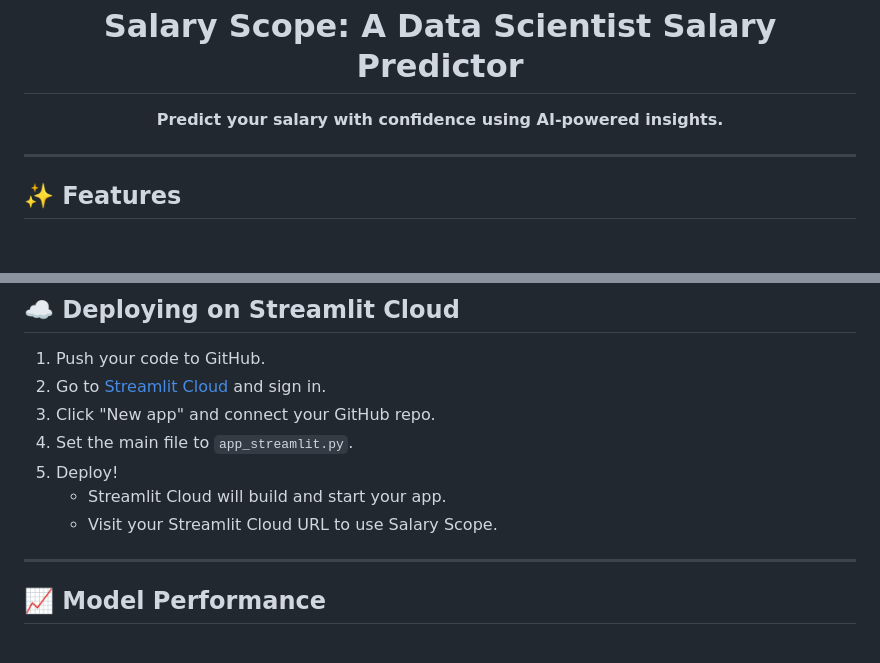
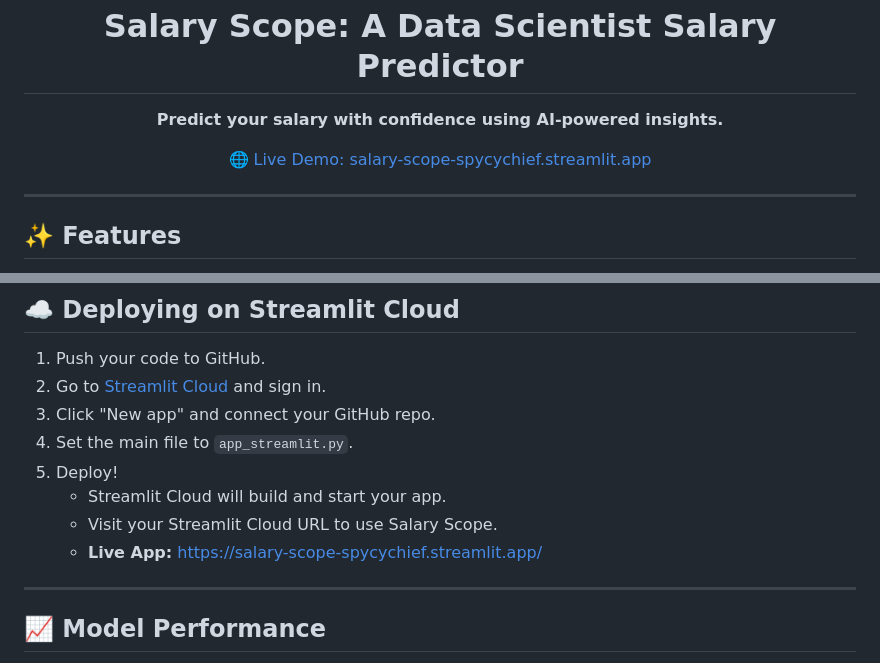
Before and after one commit to SpicychieF05/salary_scope, a Markdown page: README.md, 2 parts joined by grey strips. GitHub-like rendering; blank space fills up the shorter version.

Commit message:
Add live demo link to README.md: Include a prominent link to the deployed application for easier access and visibility.

```diff
--- a/README.md
+++ b/README.md
@@ -7,6 +7,10 @@
 
 <p align="center" style="color:#5fa8f6;font-size:1.2rem;font-weight:500;">
   <strong>Predict your salary with confidence using AI-powered insights.</strong>
+</p>
+
+<p align="center">
+  <a href="https://salary-scope-spycychief.streamlit.app/" style="font-size:1.1rem;font-weight:600;color:#2546ff;">🌐 Live Demo: salary-scope-spycychief.streamlit.app</a>
 </p>
 
 ---
@@ -62,6 +66,7 @@ The app will be available at [http://localhost:8501](http://localhost:8501)
 5. <span style="color:#5fa8f6;">Deploy!</span>
    - Streamlit Cloud will build and start your app.
    - Visit your Streamlit Cloud URL to use Salary Scope.
+   - <strong>Live App:</strong> <a href="https://salary-scope-spycychief.streamlit.app/">https://salary-scope-spycychief.streamlit.app/</a>
 
 ---
 
```
